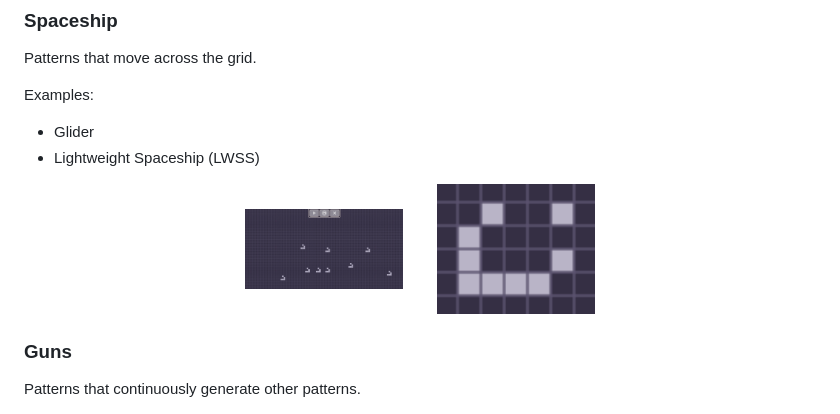
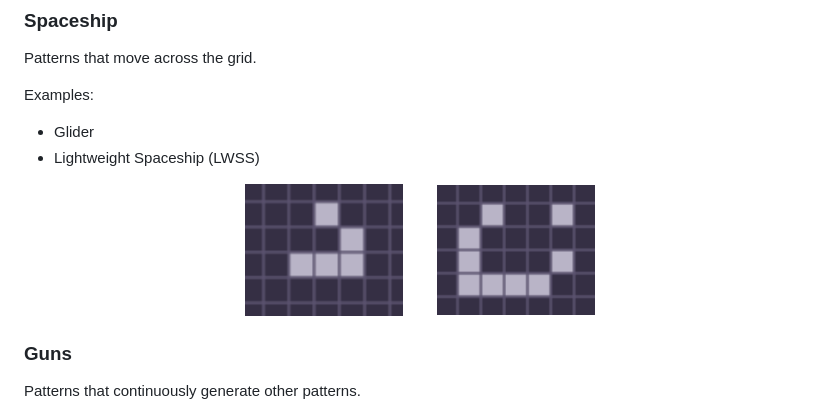
Before and after one commit to ChromoXD/Conway-Game-of-life, a Markdown page: README.md, the part around the change. Rendered like a GitHub page.

```diff
--- a/README.md
+++ b/README.md
@@ -130,7 +130,7 @@ Examples:
 - Lightweight Spaceship (LWSS)
 
 <p align="center">
-<img src="https://github.com/ChromoXD/Conway-Game-of-life/blob/main/src/images/WhatsApp%20Image%202026-04-18%20at%2011.28.06.jpeg" width="20%">
+<img src="https://github.com/ChromoXD/Conway-Game-of-life/blob/main/src/images/Glider.png" width="20%">
 &nbsp;&nbsp;&nbsp;&nbsp;&nbsp;&nbsp;
 <img src="https://github.com/ChromoXD/Conway-Game-of-life/blob/main/src/images/LWSS.png" width="20%">
 </p>
```
